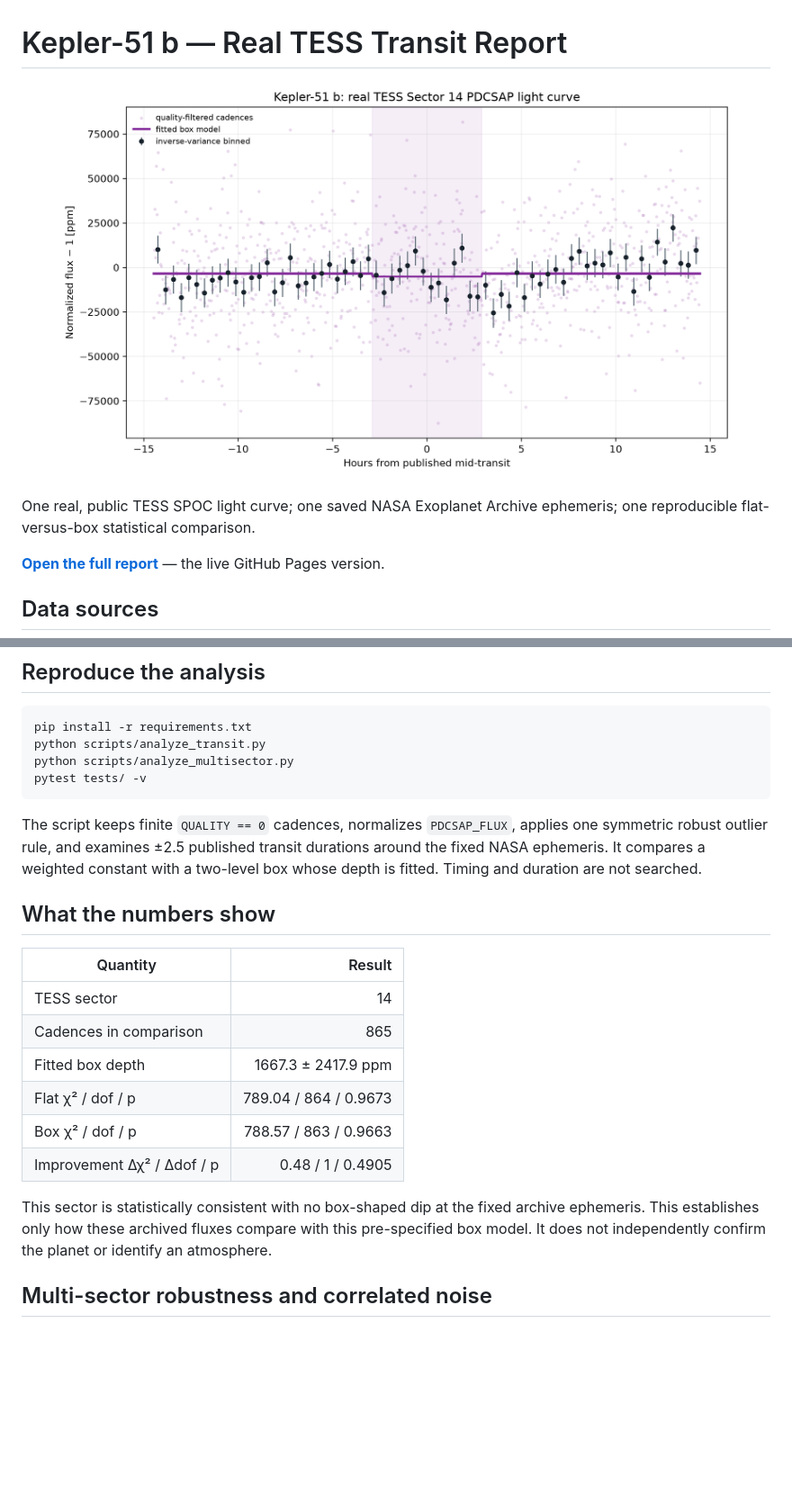
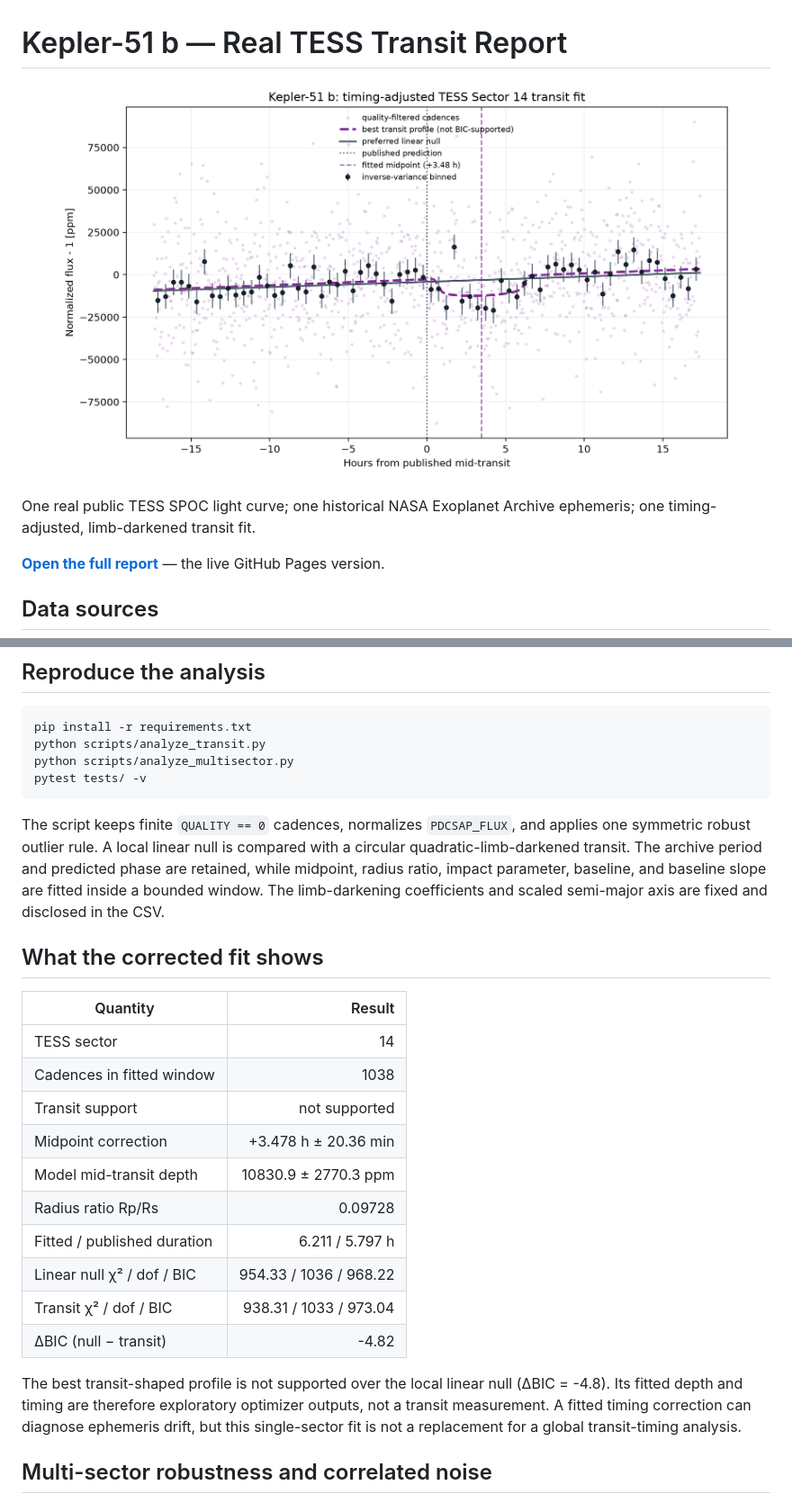
Before and after one commit to Biswajit1999/kepler-51b-exoplanet-report, a Markdown page: README.md, 2 parts joined by grey strips. Shown: that part at 90% size. GitHub-like rendering; pictures changed too: figures/kepler51b_tess_transit.png; blank space fills up the shorter version.

````diff
--- a/README.md
+++ b/README.md
@@ -4,8 +4,7 @@
   <img src="figures/kepler51b_tess_transit.png" alt="Phase-folded real TESS transit light curve of Kepler-51 b" width="760">
 </p>
 
-One real, public TESS SPOC light curve; one saved NASA Exoplanet Archive
-ephemeris; one reproducible flat-versus-box statistical comparison.
+One real public TESS SPOC light curve; one historical NASA Exoplanet Archive ephemeris; one timing-adjusted, limb-darkened transit fit.
 
 **[Open the full report](https://biswajit1999.github.io/kepler-51b-exoplanet-report/)** — the live GitHub Pages version.
 
@@ -24,25 +23,24 @@ python scripts/analyze_multisector.py
 pytest tests/ -v
 ```
 
-The script keeps finite `QUALITY == 0` cadences, normalizes `PDCSAP_FLUX`,
-applies one symmetric robust outlier rule, and examines ±2.5 published transit
-durations around the fixed NASA ephemeris. It compares a weighted constant with
-a two-level box whose depth is fitted. Timing and duration are not searched.
+The script keeps finite `QUALITY == 0` cadences, normalizes `PDCSAP_FLUX`, and applies one symmetric robust outlier rule. A local linear null is compared with a circular quadratic-limb-darkened transit. The archive period and predicted phase are retained, while midpoint, radius ratio, impact parameter, baseline, and baseline slope are fitted inside a bounded window. The limb-darkening coefficients and scaled semi-major axis are fixed and disclosed in the CSV.
 
-## What the numbers show
+## What the corrected fit shows
 
 | Quantity | Result |
 |---|---:|
 | TESS sector | 14 |
-| Cadences in comparison | 865 |
-| Fitted box depth | 1667.3 ± 2417.9 ppm |
-| Flat χ² / dof / p | 789.04 / 864 / 0.9673 |
-| Box χ² / dof / p | 788.57 / 863 / 0.9663 |
-| Improvement Δχ² / Δdof / p | 0.48 / 1 / 0.4905 |
+| Cadences in fitted window | 1038 |
+| Transit support | not supported |
+| Midpoint correction | +3.478 h ± 20.36 min |
+| Model mid-transit depth | 10830.9 ± 2770.3 ppm |
+| Radius ratio Rp/Rs | 0.09728 |
+| Fitted / published duration | 6.211 / 5.797 h |
+| Linear null χ² / dof / BIC | 954.33 / 1036 / 968.22 |
+| Transit χ² / dof / BIC | 938.31 / 1033 / 973.04 |
+| ΔBIC (null − transit) | -4.82 |
 
-This sector is statistically consistent with no box-shaped dip at the fixed archive ephemeris. This establishes only how these archived fluxes compare with this
-pre-specified box model. It does not independently confirm the planet or identify
-an atmosphere.
+The best transit-shaped profile is not supported over the local linear null (ΔBIC = -4.8). Its fitted depth and timing are therefore exploratory optimizer outputs, not a transit measurement. A fitted timing correction can diagnose ephemeris drift, but this single-sector fit is not a replacement for a global transit-timing analysis.
 
 <!-- MULTISECTOR-UPGRADE-START -->
 ## Multi-sector robustness and correlated noise
````
Also changed, not shown: other parts of README.md (+7 -7 lines), figures/kepler51b_depth_consistency.png, figures/kepler51b_multisector_transits.png, figures/kepler51b_noise_diagnostics.png, 9 other files.
